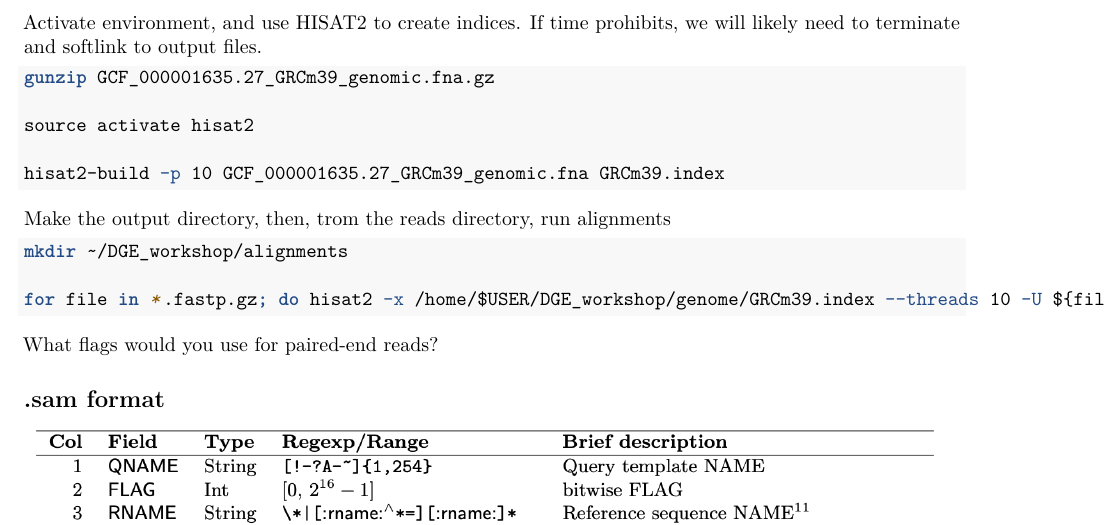
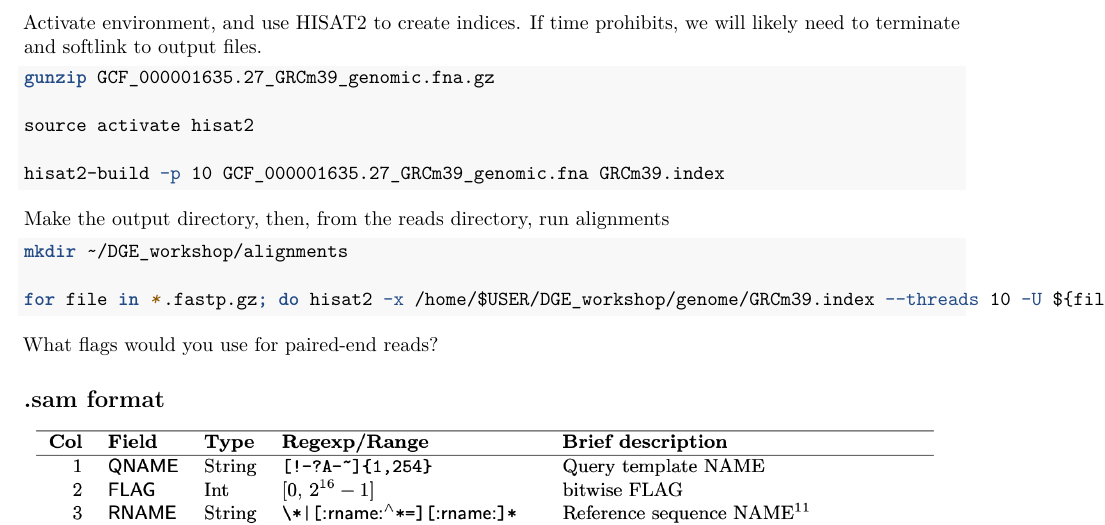
Before and after one commit to ncgr/DE-Bookdown, an R Markdown document (04-Alignment.Rmd): part of page 1 of 3, cut so that both start at the same text. Rendered offline with R 4.5, knitr and Pandoc, then LaTeX, with nearby package versions.

Commit message:
Fixed typo

````diff
--- a/04-Alignment.Rmd
+++ b/04-Alignment.Rmd
@@ -33,7 +33,7 @@ source activate hisat2
 hisat2-build -p 10 GCF_000001635.27_GRCm39_genomic.fna GRCm39.index
 ```
 
-Make the output directory, then, trom the reads directory, run alignments
+Make the output directory, then, from the reads directory, run alignments
 
 ```{bash, eval=FALSE}
 mkdir ~/DGE_workshop/alignments
````
